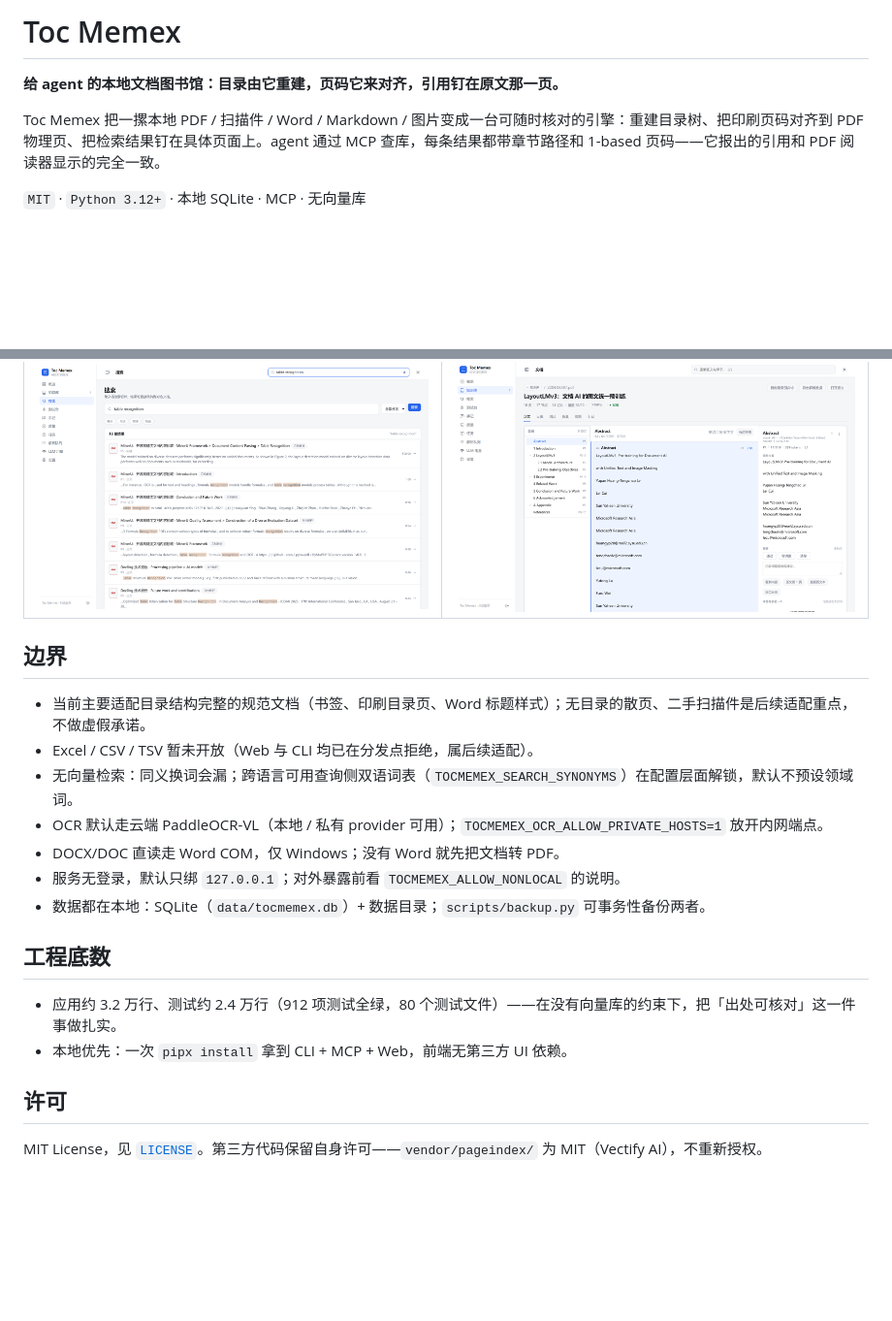
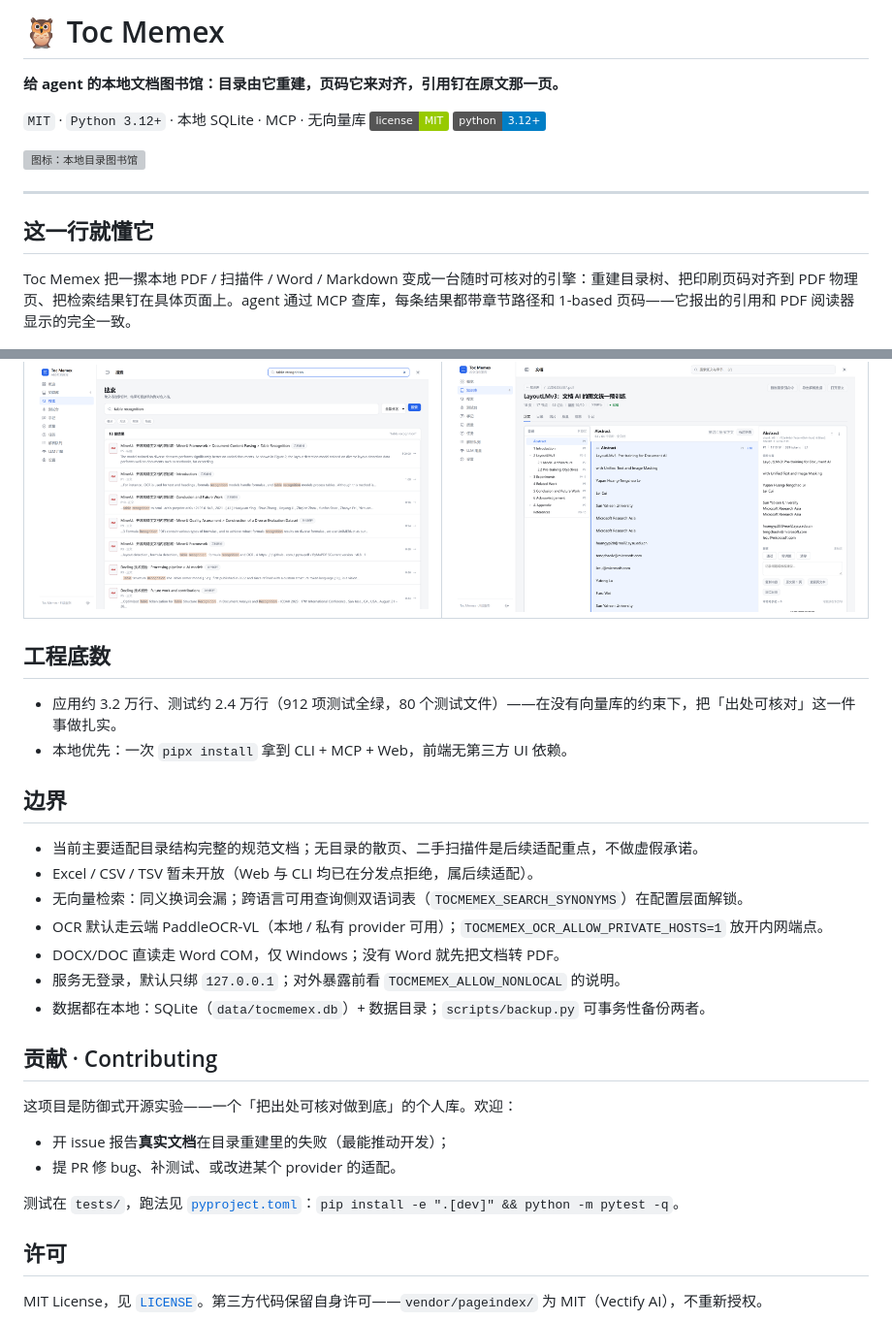
Before and after one commit to 111aligiant/toc-memex, a Markdown page: README.md, 2 parts joined by grey strips. Shown at 97% size. Drawn GitHub-style; badges without logos; blank space fills up the shorter version; grey boxes are pictures that could not be loaded.

```diff
--- a/README.md
+++ b/README.md
@@ -1,10 +1,17 @@
-# Toc Memex
+# 🦉 Toc Memex
 
 **给 agent 的本地文档图书馆：目录由它重建，页码它来对齐，引用钉在原文那一页。**
 
-Toc Memex 把一摞本地 PDF / 扫描件 / Word / Markdown / 图片变成一台可随时核对的引擎：重建目录树、把印刷页码对齐到 PDF 物理页、把检索结果钉在具体页面上。agent 通过 MCP 查库，每条结果都带章节路径和 1-based 页码——它报出的引用和 PDF 阅读器显示的完全一致。
+`MIT` · `Python 3.12+` · 本地 SQLite · MCP · 无向量库
+[![License: MIT](https://img.shields.io/badge/license-MIT-green.svg)](LICENSE) [![Python 3.12+](https://img.shields.io/badge/python-3.12%2B-blue.svg)](pyproject.toml)
 
-`MIT` · `Python 3.12+` · 本地 SQLite · MCP · 无向量库
+![图标：本地目录图书馆](assets/icon.png)
+
+---
+
+## 这一行就懂它
+
+Toc Memex 把一摞本地 PDF / 扫描件 / Word / Markdown 变成一台随时可核对的引擎：重建目录树、把印刷页码对齐到 PDF 物理页、把检索结果钉在具体页面上。agent 通过 MCP 查库，每条结果都带章节路径和 1-based 页码——它报出的引用和 PDF 阅读器显示的完全一致。
 
 ![概览：一屏看清整个馆藏](assets/overview.png)
 
@@ -104,20 +94,29 @@ uvx --from git+https://github.com/111aligiant/toc-memex toc-memex-mcp
 |---|---|
 | ![检索结果：章节路径 + 页码](assets/search.png) | ![切片级核对与手记](assets/doc-read.png) |
 
+## 工程底数
+
+- 应用约 3.2 万行、测试约 2.4 万行（912 项测试全绿，80 个测试文件）——在没有向量库的约束下，把「出处可核对」这一件事做扎实。
+- 本地优先：一次 `pipx install` 拿到 CLI + MCP + Web，前端无第三方 UI 依赖。
+
 ## 边界
 
-- 当前主要适配目录结构完整的规范文档（书签、印刷目录页、Word 标题样式）；无目录的散页、二手扫描件是后续适配重点，不做虚假承诺。
+- 当前主要适配目录结构完整的规范文档；无目录的散页、二手扫描件是后续适配重点，不做虚假承诺。
 - Excel / CSV / TSV 暂未开放（Web 与 CLI 均已在分发点拒绝，属后续适配）。
-- 无向量检索：同义换词会漏；跨语言可用查询侧双语词表（`TOCMEMEX_SEARCH_SYNONYMS`）在配置层面解锁，默认不预设领域词。
+- 无向量检索：同义换词会漏；跨语言可用查询侧双语词表（`TOCMEMEX_SEARCH_SYNONYMS`）在配置层面解锁。
 - OCR 默认走云端 PaddleOCR-VL（本地 / 私有 provider 可用）；`TOCMEMEX_OCR_ALLOW_PRIVATE_HOSTS=1` 放开内网端点。
 - DOCX/DOC 直读走 Word COM，仅 Windows；没有 Word 就先把文档转 PDF。
 - 服务无登录，默认只绑 `127.0.0.1`；对外暴露前看 `TOCMEMEX_ALLOW_NONLOCAL` 的说明。
 - 数据都在本地：SQLite（`data/tocmemex.db`）+ 数据目录；`scripts/backup.py` 可事务性备份两者。
 
-## 工程底数
+## 贡献 · Contributing
 
-- 应用约 3.2 万行、测试约 2.4 万行（912 项测试全绿，80 个测试文件）——在没有向量库的约束下，把「出处可核对」这一件事做扎实。
-- 本地优先：一次 `pipx install` 拿到 CLI + MCP + Web，前端无第三方 UI 依赖。
+这项目是防御式开源实验——一个「把出处可核对做到底」的个人库。欢迎：
+
+- 开 issue 报告**真实文档**在目录重建里的失败（最能推动开发）；
+- 提 PR 修 bug、补测试、或改进某个 provider 的适配。
+
+测试在 `tests/`，跑法见 [`pyproject.toml`](pyproject.toml)：`pip install -e ".[dev]" && python -m pytest -q`。
 
 ## 许可
 
```
Also changed, not shown: other parts of README.md (+18 -35 lines), assets/icon-64.png (added), 5 other files.
